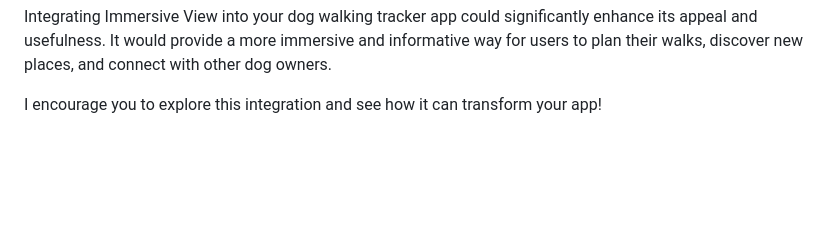
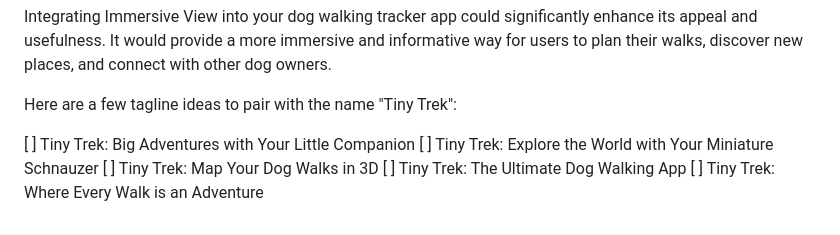
Before and after one commit to Anna-Myzukina/tiny_trek, a Markdown page: README.md, the part around the change. Drawn GitHub-style; blank space fills up the shorter version.

```diff
--- a/README.md
+++ b/README.md
@@ -69,4 +69,10 @@ Google Maps' Immersive View could be an incredibly valuable addition to your dog
 
 Integrating Immersive View into your dog walking tracker app could significantly enhance its appeal and usefulness. It would provide a more immersive and informative way for users to plan their walks, discover new places, and connect with other dog owners.
 
-I encourage you to explore this integration and see how it can transform your app!
+Here are a few tagline ideas to pair with the name "Tiny Trek":
+
+[ ] Tiny Trek: Big Adventures with Your Little Companion
+[ ] Tiny Trek: Explore the World with Your Miniature Schnauzer
+[ ] Tiny Trek: Map Your Dog Walks in 3D
+[ ] Tiny Trek: The Ultimate Dog Walking App
+[ ] Tiny Trek: Where Every Walk is an Adventure
```
